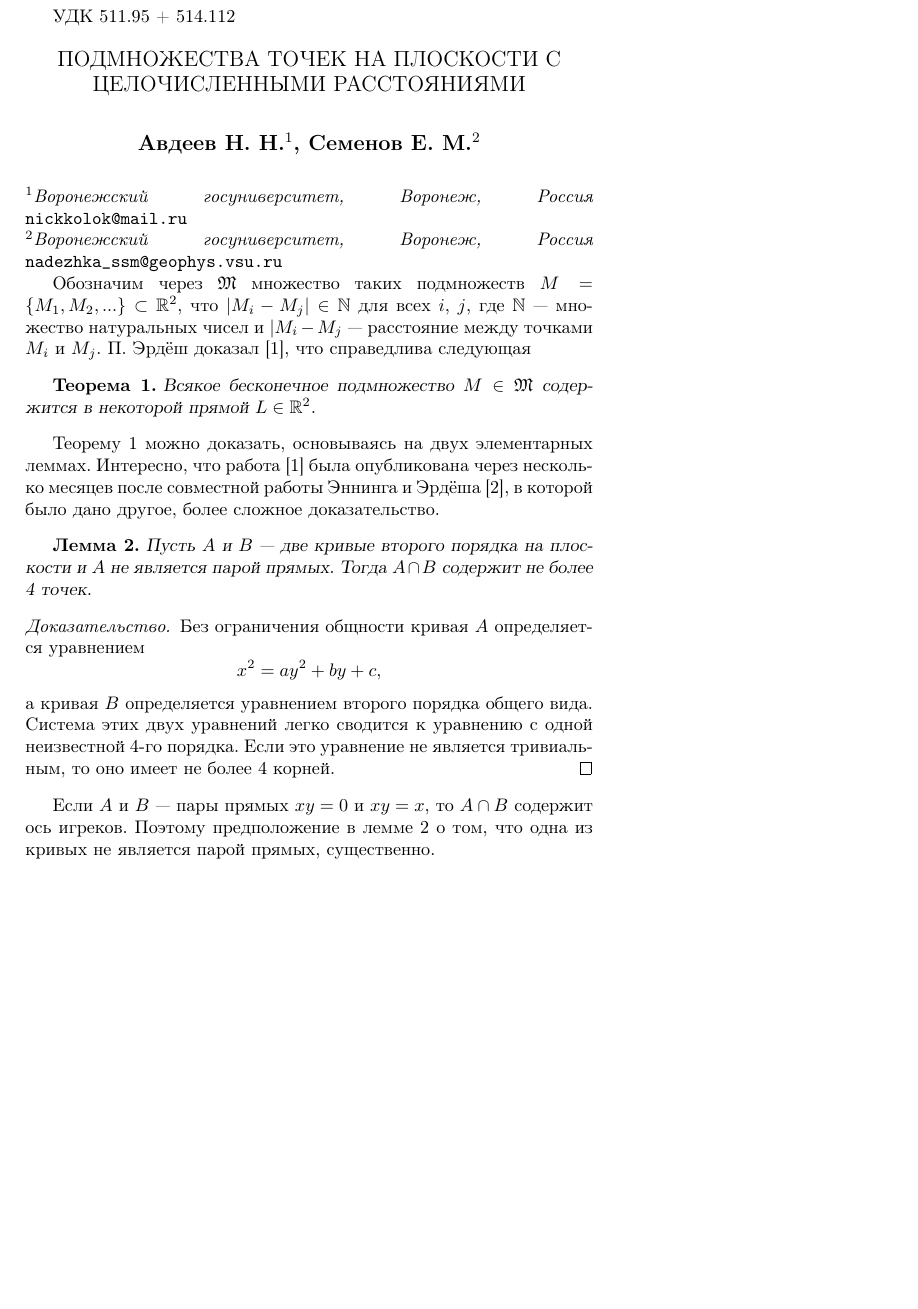
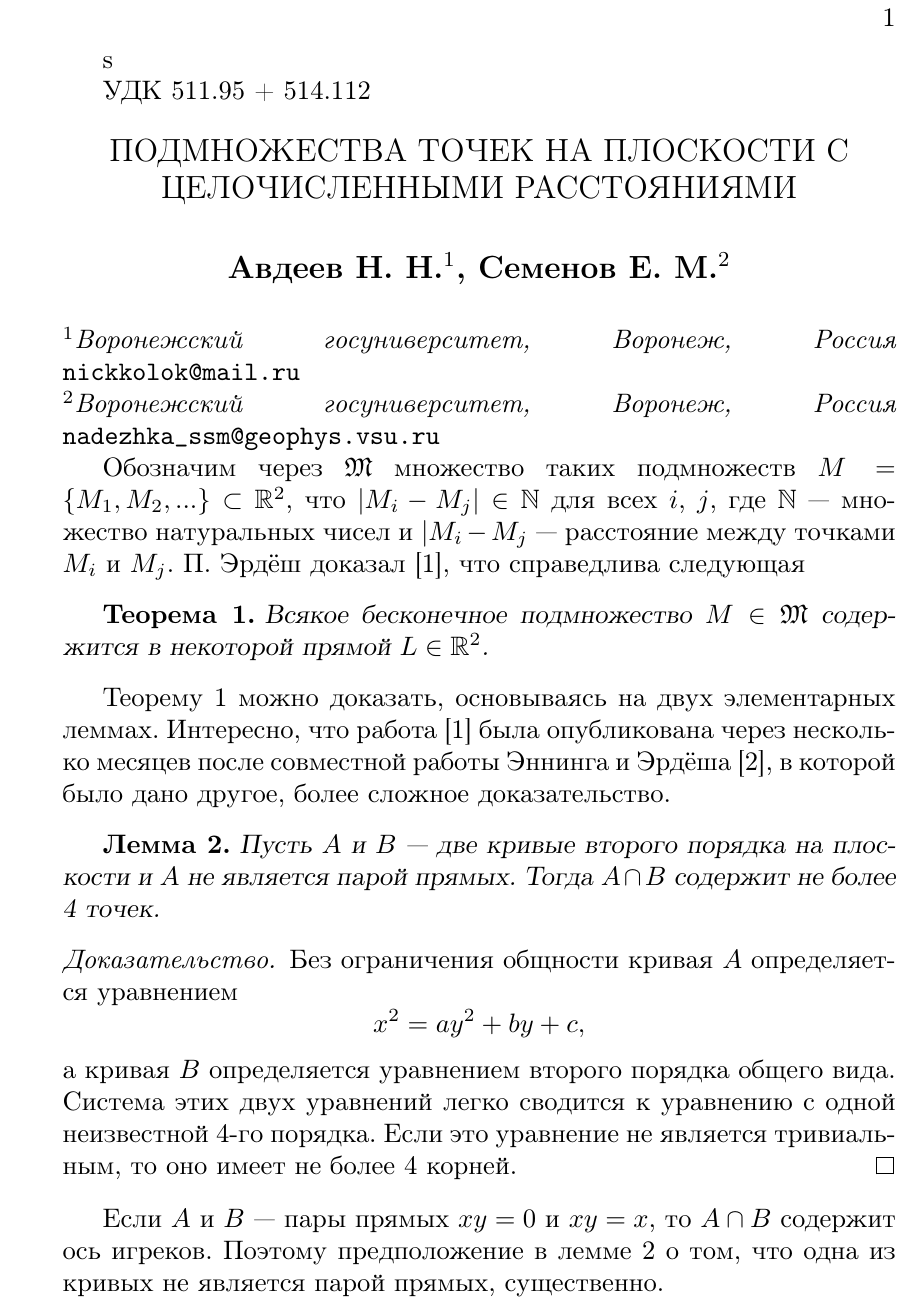
Before and after one commit to nickkolok/sct-statya, a LaTeX thesis (vmmsh-2018/AvdeevNN.tex): part of page 1 of 10, cut at the place of the change, the shorter picture padded with empty space. Compiled offline with pdfLaTeX.

Commit message:
[vmmsh] Magnified pages - rather draft

```diff
--- a/vmmsh-2018/AvdeevNN.tex
+++ b/vmmsh-2018/AvdeevNN.tex
@@ -6,6 +6,7 @@
 % Загрузка файла style.tex со служебными командами
 \input style.tex
 
+\mag 1468s
 
 %%%%%%%%%%%%%%%%%%%%%%%%%%%%%%%%%%%%%%%%%%%%%%
 % Пожалуйста, не меняйте порядок команд!
```
Also changed, not shown: vmmsh-2018/Makefile (added).
